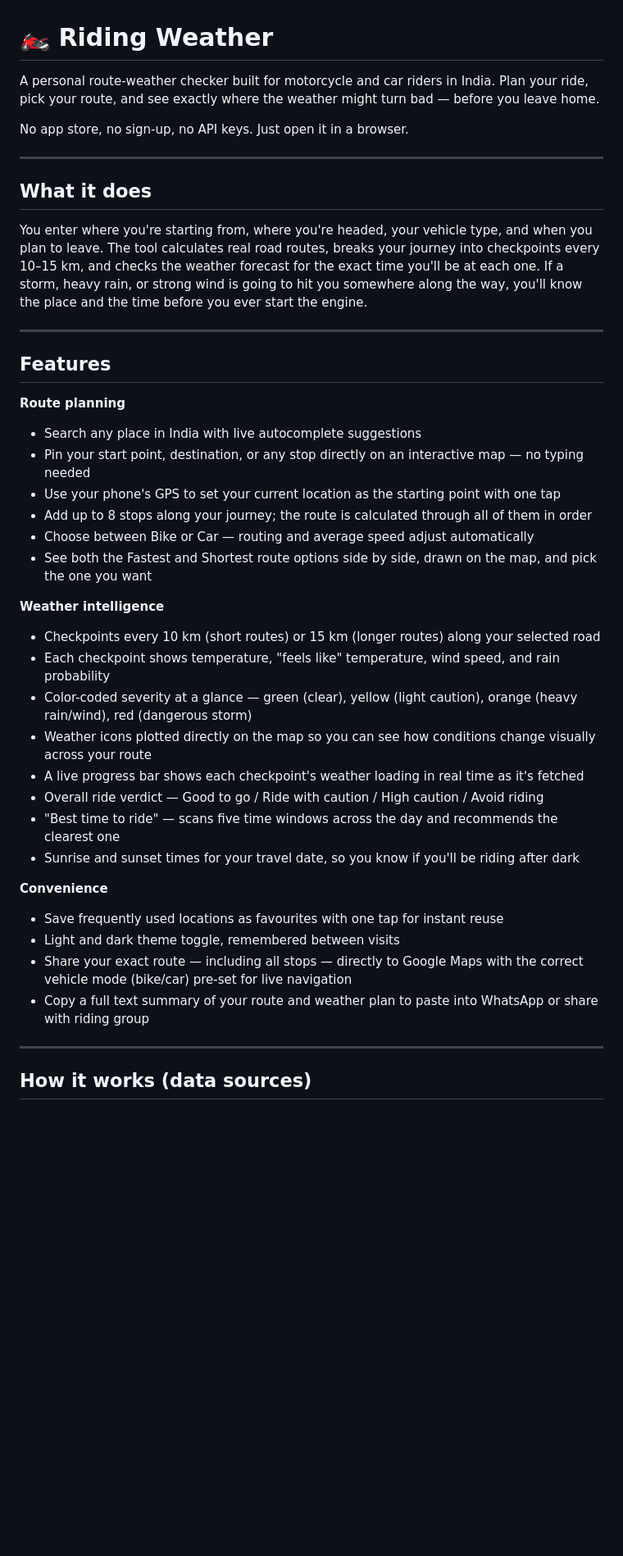
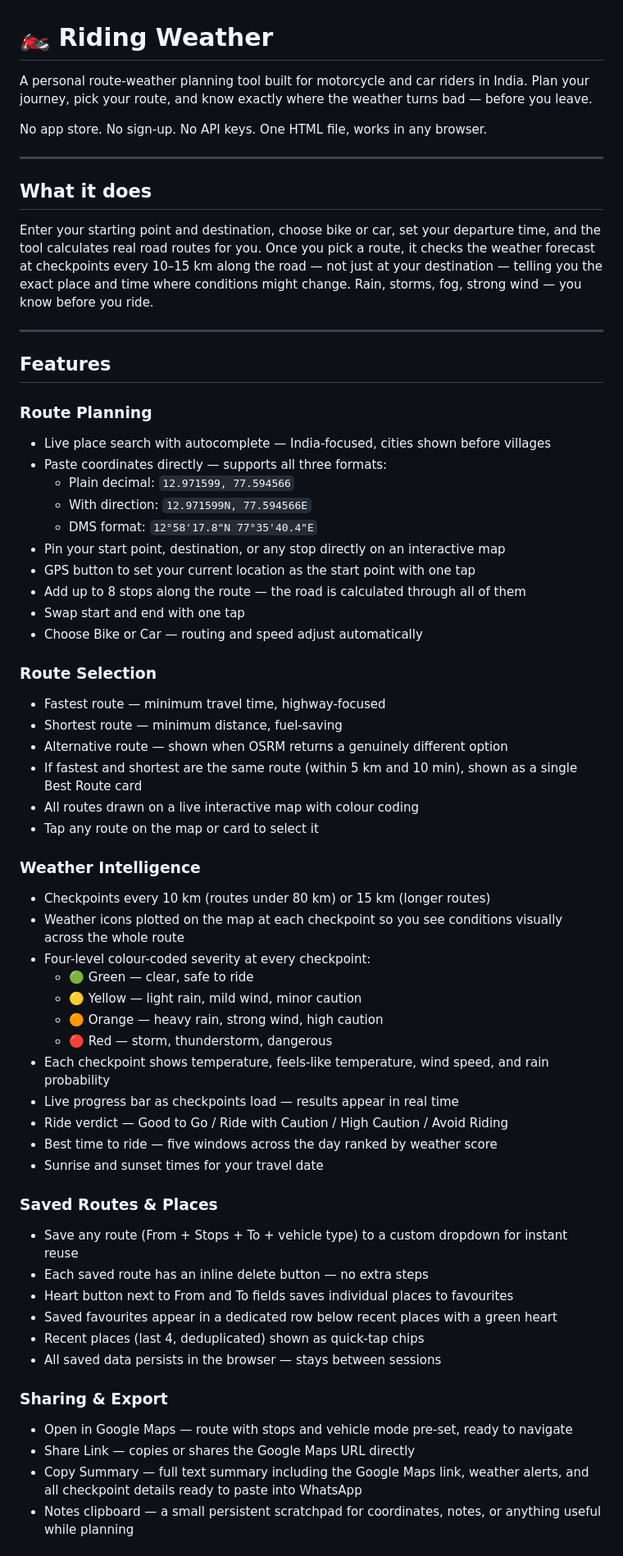
Before and after one commit to syedmudabbir25/Riding_Weather_Detector, a Markdown page: README.md, the part around one of its changes. Shown at 82% size. Rendered like a GitHub page; blank space fills up the shorter version.

```diff
--- a/README.md
+++ b/README.md
@@ -1,44 +1,64 @@
 # 🏍️ Riding Weather
 
-A personal route-weather checker built for motorcycle and car riders in India. Plan your ride, pick your route, and see exactly where the weather might turn bad — before you leave home.
+A personal route-weather planning tool built for motorcycle and car riders in India. Plan your journey, pick your route, and know exactly where the weather turns bad — before you leave.
 
-No app store, no sign-up, no API keys. Just open it in a browser.
+No app store. No sign-up. No API keys. One HTML file, works in any browser.
 
 ---
 
 ## What it does
 
-You enter where you're starting from, where you're headed, your vehicle type, and when you plan to leave. The tool calculates real road routes, breaks your journey into checkpoints every 10–15 km, and checks the weather forecast for the exact time you'll be at each one. If a storm, heavy rain, or strong wind is going to hit you somewhere along the way, you'll know the place and the time before you ever start the engine.
+Enter your starting point and destination, choose bike or car, set your departure time, and the tool calculates real road routes for you. Once you pick a route, it checks the weather forecast at checkpoints every 10–15 km along the road — not just at your destination — telling you the exact place and time where conditions might change. Rain, storms, fog, strong wind — you know before you ride.
 
 ---
 
 ## Features
 
-**Route planning**
-- Search any place in India with live autocomplete suggestions
-- Pin your start point, destination, or any stop directly on an interactive map — no typing needed
-- Use your phone's GPS to set your current location as the starting point with one tap
-- Add up to 8 stops along your journey; the route is calculated through all of them in order
-- Choose between Bike or Car — routing and average speed adjust automatically
-- See both the Fastest and Shortest route options side by side, drawn on the map, and pick the one you want
+### Route Planning
+- Live place search with autocomplete — India-focused, cities shown before villages
+- Paste coordinates directly — supports all three formats:
+  - Plain decimal: `12.971599, 77.594566`
+  - With direction: `12.971599N, 77.594566E`
+  - DMS format: `12°58'17.8"N 77°35'40.4"E`
+- Pin your start point, destination, or any stop directly on an interactive map
+- GPS button to set your current location as the start point with one tap
+- Add up to 8 stops along the route — the road is calculated through all of them
+- Swap start and end with one tap
+- Choose Bike or Car — routing and speed adjust automatically
 
-**Weather intelligence**
-- Checkpoints every 10 km (short routes) or 15 km (longer routes) along your selected road
-- Each checkpoint shows temperature, "feels like" temperature, wind speed, and rain probability
-- Color-coded severity at a glance — green (clear), yellow (light caution), orange (heavy rain/wind), red (dangerous storm)
-- Weather icons plotted directly on the map so you can see how conditions change visually across your route
-- A live progress bar shows each checkpoint's weather loading in real time as it's fetched
-- Overall ride verdict — Good to go / Ride with caution / High caution / Avoid riding
-- "Best time to ride" — scans five time windows across the day and recommends the clearest one
-- Sunrise and sunset times for your travel date, so you know if you'll be riding after dark
+### Route Selection
+- Fastest route — minimum travel time, highway-focused
+- Shortest route — minimum distance, fuel-saving
+- Alternative route — shown when OSRM returns a genuinely different option
+- If fastest and shortest are the same route (within 5 km and 10 min), shown as a single Best Route card
+- All routes drawn on a live interactive map with colour coding
+- Tap any route on the map or card to select it
 
-**Convenience**
-- Save frequently used locations as favourites with one tap for instant reuse
-- Light and dark theme toggle, remembered between visits
-- Share your exact route — including all stops — directly to Google Maps with the correct vehicle mode (bike/car) pre-set for live navigation
-- Copy a full text summary of your route and weather plan to paste into WhatsApp or share with riding group
+### Weather Intelligence
+- Checkpoints every 10 km (routes under 80 km) or 15 km (longer routes)
+- Weather icons plotted on the map at each checkpoint so you see conditions visually across the whole route
+- Four-level colour-coded severity at every checkpoint:
+  - 🟢 Green — clear, safe to ride
+  - 🟡 Yellow — light rain, mild wind, minor caution
+  - 🟠 Orange — heavy rain, strong wind, high caution
+  - 🔴 Red — storm, thunderstorm, dangerous
+- Each checkpoint shows temperature, feels-like temperature, wind speed, and rain probability
+- Live progress bar as checkpoints load — results appear in real time
+- Ride verdict — Good to Go / Ride with Caution / High Caution / Avoid Riding
+- Best time to ride — five windows across the day ranked by weather score
+- Sunrise and sunset times for your travel date
 
----
+### Saved Routes & Places
+- Save any route (From + Stops + To + vehicle type) to a custom dropdown for instant reuse
+- Each saved route has an inline delete button — no extra steps
+- Heart button next to From and To fields saves individual places to favourites
+- Saved favourites appear in a dedicated row below recent places with a green heart
+- Recent places (last 4, deduplicated) shown as quick-tap chips
+- All saved data persists in the browser — stays between sessions
 
-## How it works (data sources)
+### Sharing & Export
+- Open in Google Maps — route with stops and vehicle mode pre-set, ready to navigate
+- Share Link — copies or shares the Google Maps URL directly
+- Copy Summary — full text summary including the Google Maps link, weather alerts, and all checkpoint details ready to paste into WhatsApp
+- Notes clipboard — a small persistent scratchpad for coordinates, notes, or anything useful while planning
 
```
Also changed, not shown: other parts of README.md (+43 -21 lines).
